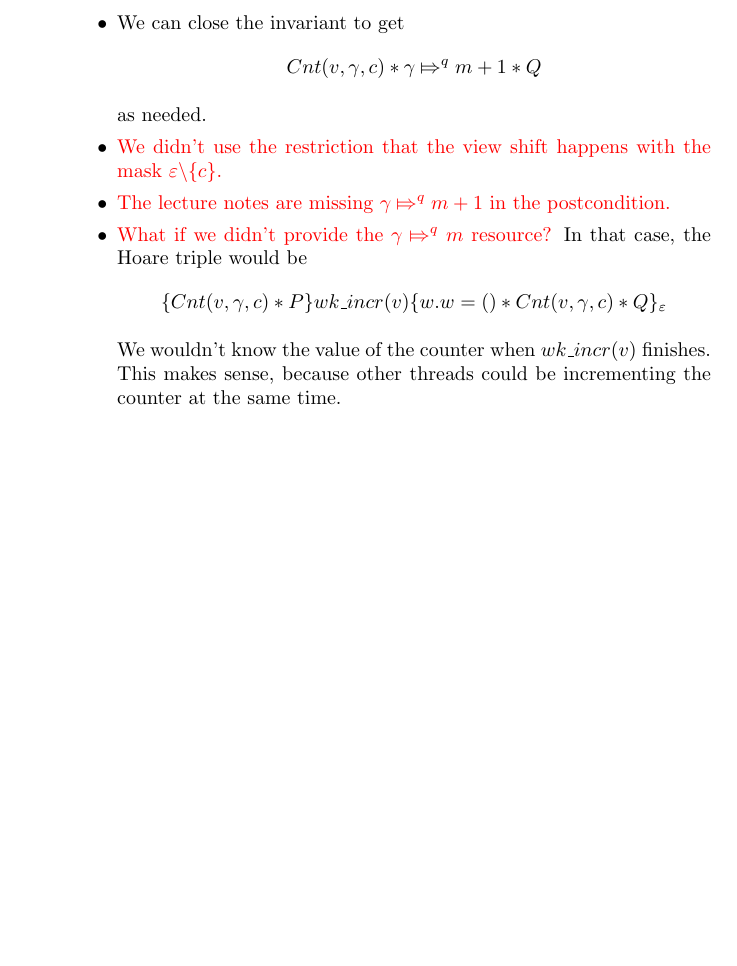
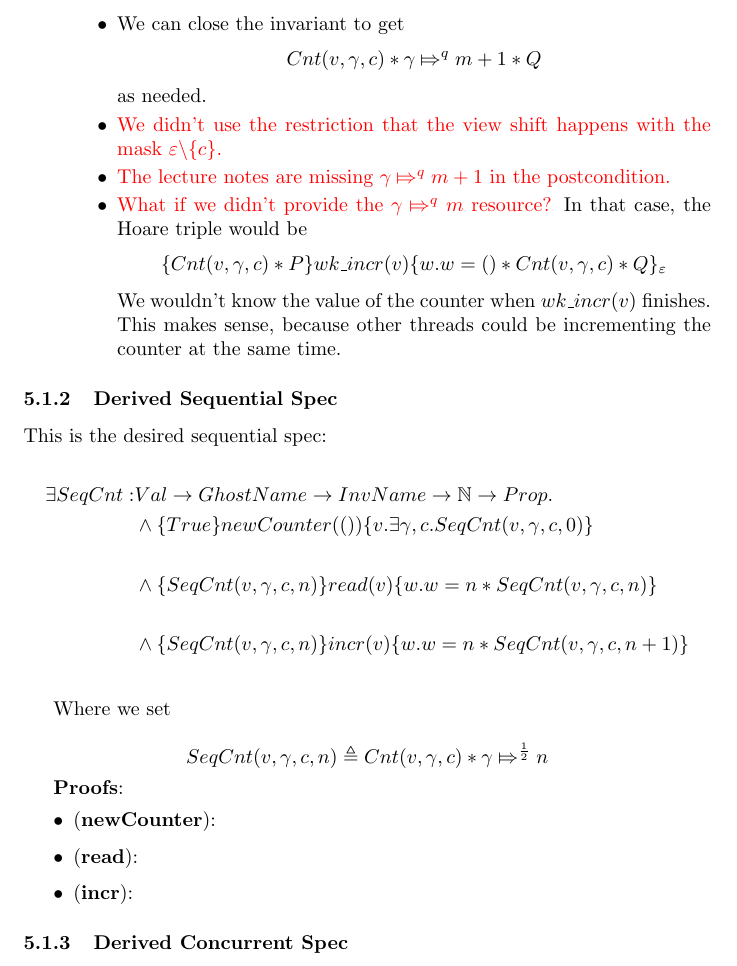
Before and after one commit to abeln/iris-practice, a LaTeX document (iris.tex, which reads modular-spec.tex): part of page 19 of 19, cut at the place of the change, the shorter picture padded with empty space. Compiled offline with pdfLaTeX.

Commit message:
Wrote down derived sequential spec

```diff
--- a/modular-spec.tex
+++ b/modular-spec.tex
@@ -223,3 +223,33 @@ We wouldn't know the value of the counter when $wk\_incr(v)$ finishes. This make
 \end{itemize}
 
 \end{enumerate}
+
+\subsubsection{Derived Sequential Spec}
+
+This is the desired sequential spec:
+
+\begin{align*}
+\exists SeqCnt : & Val \rightarrow GhostName \rightarrow InvName \rightarrow \mathbb{N} \rightarrow Prop.\\
+& \land \hot{True}{ newCounter(())}{v. \exists \gamma, c. \SCnt{v}{\gamma}{c}{0}} \\
+\\
+& \land \hot{\SCnt{v}{\gamma}{c}{n}}{read(v)}{w. w = n * \SCnt{v}{\gamma}{c}{n}} \\
+\\
+& \land \hot{\SCnt{v}{\gamma}{c}{n}}{incr(v)}{w. w = n * \SCnt{v}{\gamma}{c}{n + 1}} \\
+\end{align*}
+
+Where we set
+
+\[
+\SCnt{v}{\gamma}{c}{n} \triangleq \Cnt{v}{\gamma}{c} * \apointsto{\gamma}{n}{\frac{1}{2}}
+\]
+
+\textbf{Proofs}:
+\begin{itemize}
+\item (\textbf{newCounter}):
+
+\item (\textbf{read}):
+
+\item (\textbf{incr}):
+\end{itemize}
+
+\subsubsection{Derived Concurrent Spec}
```
Also changed, not shown: macros.tex (+1 -0 lines), iris.pdf.
